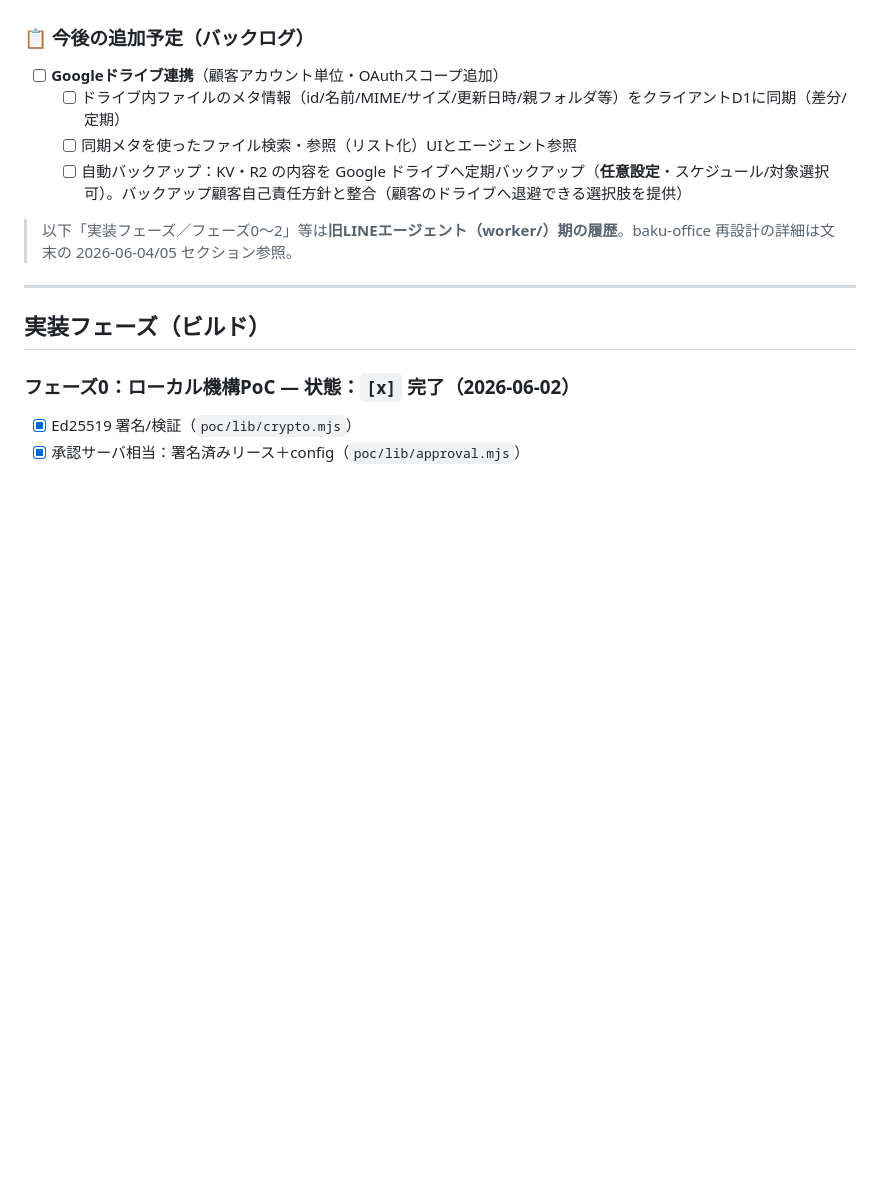
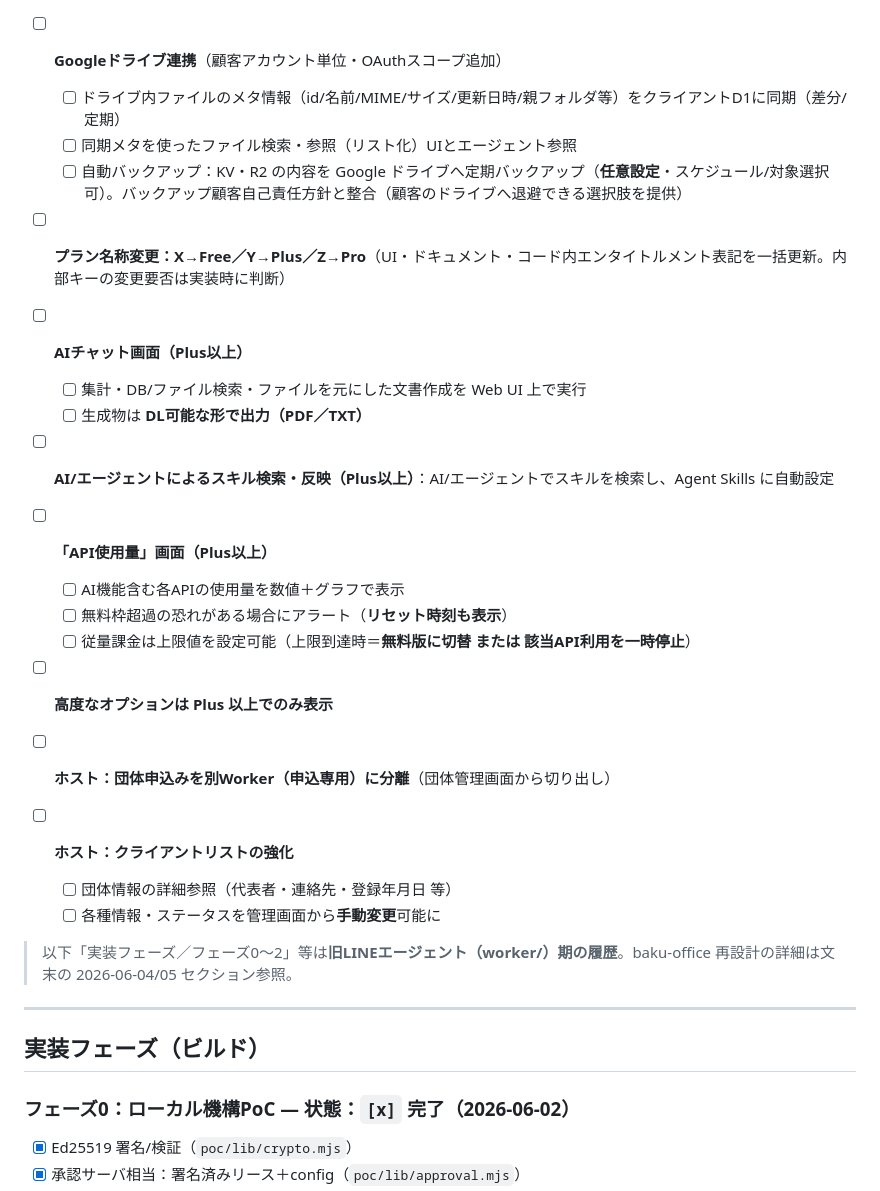
Before and after one commit to baku-team/baku-office, a Markdown page: PROGRESS.md, the part around the change. GitHub-like rendering; blank space fills up the shorter version.

Commit message:
docs(PROGRESS): バックログ追加（プラン改称/AIチャット/使用量画面 等）
- プラン名称変更 X→Free / Y→Plus / Z→Pro
- AIチャット画面（Plus以上・集計/検索/文書作成・PDF/TXT出力）
- AI/エージェントによるスキル検索・自動反映（Plus以上）
- 「API使用量」画面（Plus以上・数値/グラフ・枠超過アラート/リセット時刻・従量上限）
- 高度なオプションはPlus以上で表示
- ホスト：団体申込みを申込専用Workerに分離
- ホスト：クライアントリストで団体詳細参照＋ステータス手動変更

Co-Authored-By: Claude Opus 4.8 <noreply@anthropic.com>

```diff
--- a/PROGRESS.md
+++ b/PROGRESS.md
@@ -20,6 +20,27 @@ baku-office の実装トラッカー（生きた管理ファイル）。設計
   - [ ] ドライブ内ファイルのメタ情報（id/名前/MIME/サイズ/更新日時/親フォルダ等）をクライアントD1に同期（差分/定期）
   - [ ] 同期メタを使ったファイル検索・参照（リスト化）UIとエージェント参照
   - [ ] 自動バックアップ：KV・R2 の内容を Google ドライブへ定期バックアップ（**任意設定**・スケジュール/対象選択可）。バックアップ顧客自己責任方針と整合（顧客のドライブへ退避できる選択肢を提供）
+
+- [ ] **プラン名称変更：X→Free／Y→Plus／Z→Pro**（UI・ドキュメント・コード内エンタイトルメント表記を一括更新。内部キーの変更要否は実装時に判断）
+
+- [ ] **AIチャット画面（Plus以上）**
+  - [ ] 集計・DB/ファイル検索・ファイルを元にした文書作成を Web UI 上で実行
+  - [ ] 生成物は **DL可能な形で出力（PDF／TXT）**
+
+- [ ] **AI/エージェントによるスキル検索・反映（Plus以上）**：AI/エージェントでスキルを検索し、Agent Skills に自動設定
+
+- [ ] **「API使用量」画面（Plus以上）**
+  - [ ] AI機能含む各APIの使用量を数値＋グラフで表示
+  - [ ] 無料枠超過の恐れがある場合にアラート（**リセット時刻も表示**）
+  - [ ] 従量課金は上限値を設定可能（上限到達時＝**無料版に切替 または 該当API利用を一時停止**）
+
+- [ ] **高度なオプションは Plus 以上でのみ表示**
+
+- [ ] **ホスト：団体申込みを別Worker（申込専用）に分離**（団体管理画面から切り出し）
+
+- [ ] **ホスト：クライアントリストの強化**
+  - [ ] 団体情報の詳細参照（代表者・連絡先・登録年月日 等）
+  - [ ] 各種情報・ステータスを管理画面から**手動変更**可能に
 
 > 以下「実装フェーズ／フェーズ0〜2」等は**旧LINEエージェント（worker/）期の履歴**。baku-office 再設計の詳細は文末の 2026-06-04/05 セクション参照。
 
```
